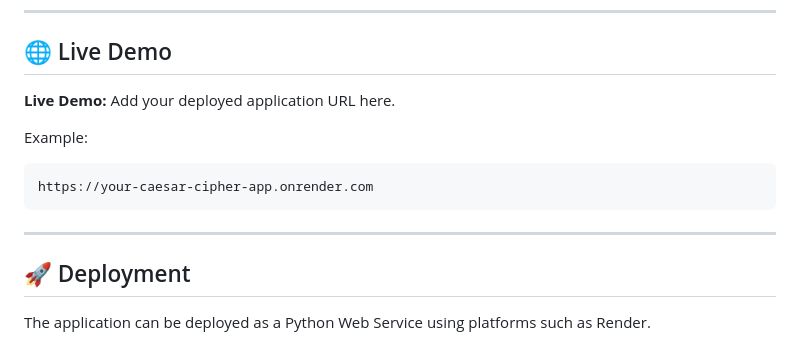
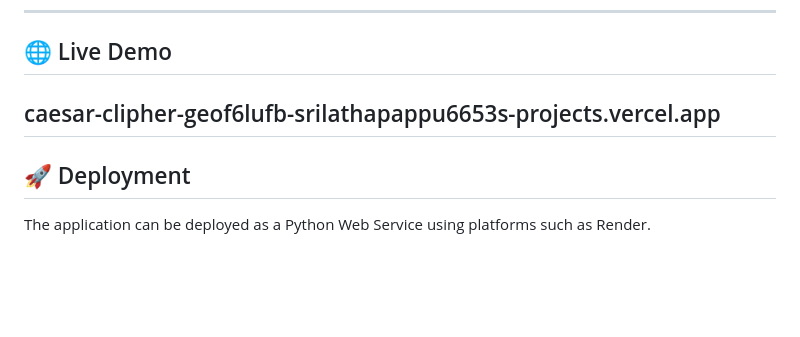
Before and after one commit to srilathapappu6653/Caesar-Clipher, a Markdown page: README.md, the part around the change. Drawn GitHub-style; blank space fills up the shorter version.

````diff
--- a/README.md
+++ b/README.md
@@ -208,14 +208,7 @@ http://127.0.0.1:5000
 
 ## 🌐 Live Demo
 
-**Live Demo:** Add your deployed application URL here.
-
-Example:
-
-```text
-https://your-caesar-cipher-app.onrender.com
-```
-
+caesar-clipher-geof6lufb-srilathapappu6653s-projects.vercel.app
 ---
 
 ## 🚀 Deployment
````
